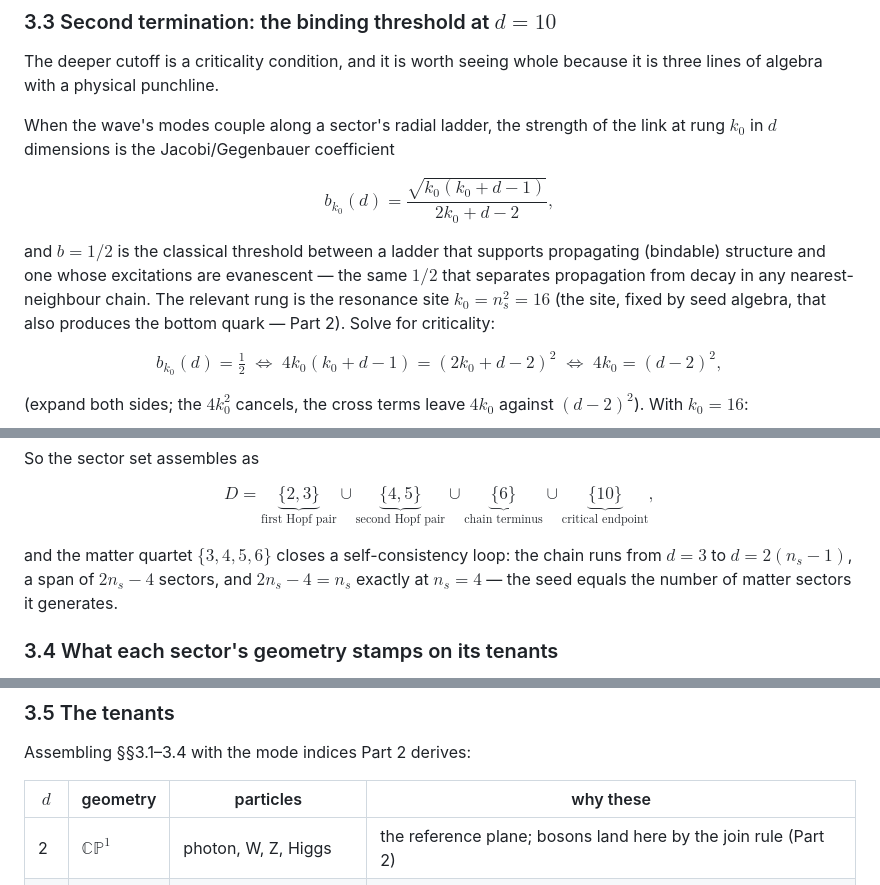
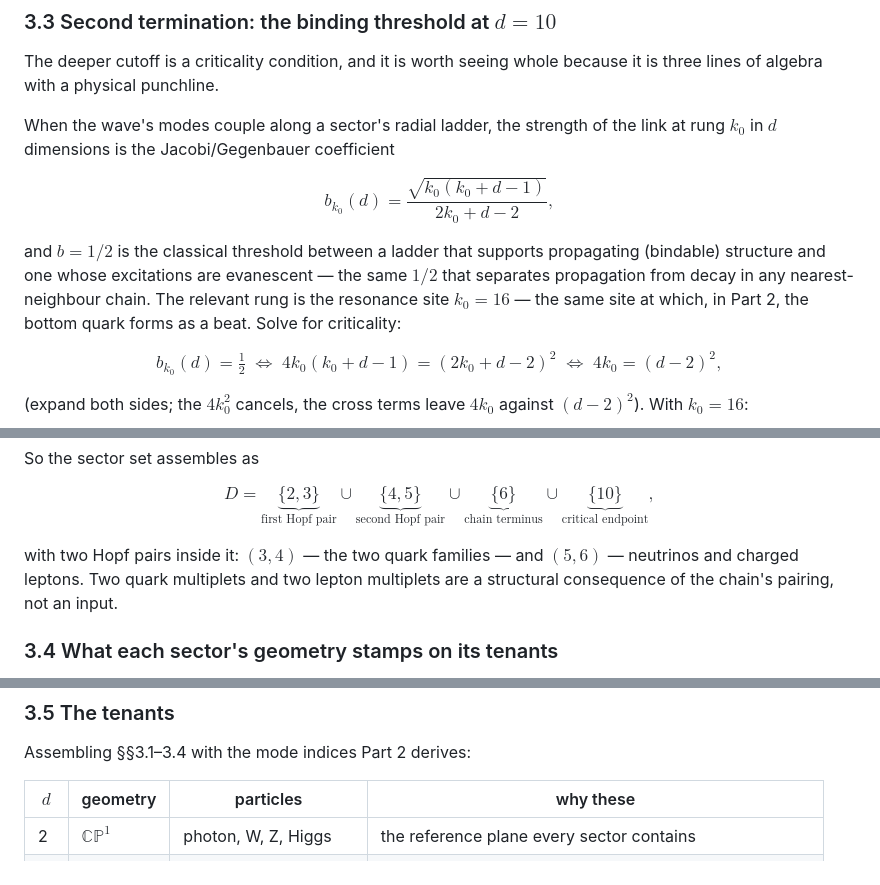
Before and after one commit to FedgeNo/fedgeno.github.io, a Markdown page: v2/IDWT2_01_The_Wave.md, 3 parts joined by grey strips. Drawn GitHub-style.

```diff
--- a/v2/IDWT2_01_The_Wave.md
+++ b/v2/IDWT2_01_The_Wave.md
@@ -171,7 +171,7 @@ When the wave's modes couple along a sector's radial ladder, the strength of the
 
 $$b_{k_0}(d) = \frac{\sqrt{k_0(k_0+d-1)}}{2k_0+d-2},$$
 
-and $b = 1/2$ is the classical threshold between a ladder that supports propagating (bindable) structure and one whose excitations are evanescent — the same $1/2$ that separates propagation from decay in any nearest-neighbour chain. The relevant rung is the resonance site $k_0 = n_s^2 = 16$ (the site, fixed by seed algebra, that also produces the bottom quark — Part 2). Solve for criticality:
+and $b = 1/2$ is the classical threshold between a ladder that supports propagating (bindable) structure and one whose excitations are evanescent — the same $1/2$ that separates propagation from decay in any nearest-neighbour chain. The relevant rung is the resonance site $k_0 = 16$ — the same site at which, in Part 2, the bottom quark forms as a beat. Solve for criticality:
 
 $$b_{k_0}(d) = \tfrac12 \;\Longleftrightarrow\; 4k_0(k_0+d-1) = (2k_0+d-2)^2 \;\Longleftrightarrow\; 4k_0 = (d-2)^2,$$
 
@@ -193,7 +193,7 @@ So the sector set assembles as
 
 $$D = \underbrace{\{2,3\}}_{\text{first Hopf pair}} \cup \underbrace{\{4,5\}}_{\text{second Hopf pair}} \cup \underbrace{\{6\}}_{\text{chain terminus}} \cup \underbrace{\{10\}}_{\text{critical endpoint}},$$
 
-and the matter quartet $\{3,4,5,6\}$ closes a self-consistency loop: the chain runs from $d=3$ to $d = 2(n_s-1)$, a span of $2n_s - 4$ sectors, and $2n_s - 4 = n_s$ exactly at $n_s = 4$ — the seed equals the number of matter sectors it generates.
+with two Hopf pairs inside it: $(3,4)$ — the two quark families — and $(5,6)$ — neutrinos and charged leptons. Two quark multiplets and two lepton multiplets are a structural consequence of the chain's pairing, not an input.
 
 ### 3.4 What each sector's geometry stamps on its tenants
 
@@ -218,7 +218,7 @@ Assembling §§3.1–3.4 with the mode indices Part 2 derives:
 
 | $d$ | geometry | particles | why these |
 |---|---|---|---|
-| 2 | $\mathbb{CP}^1$ | photon, W, Z, Higgs | the reference plane; bosons land here by the join rule (Part 2) |
+| 2 | $\mathbb{CP}^1$ | photon, W, Z, Higgs | the reference plane every sector contains |
 | 3 | $S^3$ | down, strange, bottom | the seed sector: observable space, first Hopf total space |
 | 4 | $\mathbb{CP}^2$ | up, charm, top | the colour sector: $\chi = 3 = N_c$ |
 | 5 | $S^5$ | three neutrinos | Hopf partner of $d=4$; Dirac-only spinors |
```
Also changed, not shown: other parts of v2/IDWT2_01_The_Wave.md (+6 -6 lines).
